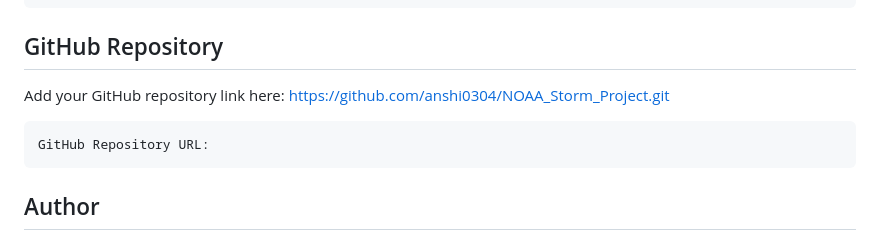
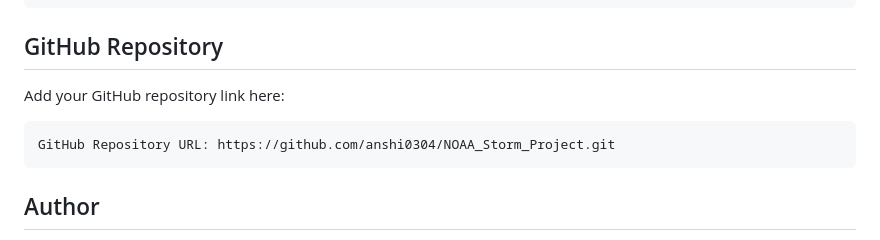
Before and after one commit to anshi0304/NOAA_Storm_Project, a Markdown page: README.md, the part around the change. Drawn GitHub-style.

````diff
--- a/README.md
+++ b/README.md
@@ -329,10 +329,10 @@ RPubs URL:
 
 ## GitHub Repository
 
-Add your GitHub repository link here: https://github.com/anshi0304/NOAA_Storm_Project.git
+Add your GitHub repository link here:
 
 ```text
-GitHub Repository URL:
+GitHub Repository URL: https://github.com/anshi0304/NOAA_Storm_Project.git
 ```
 
 ## Author
````
